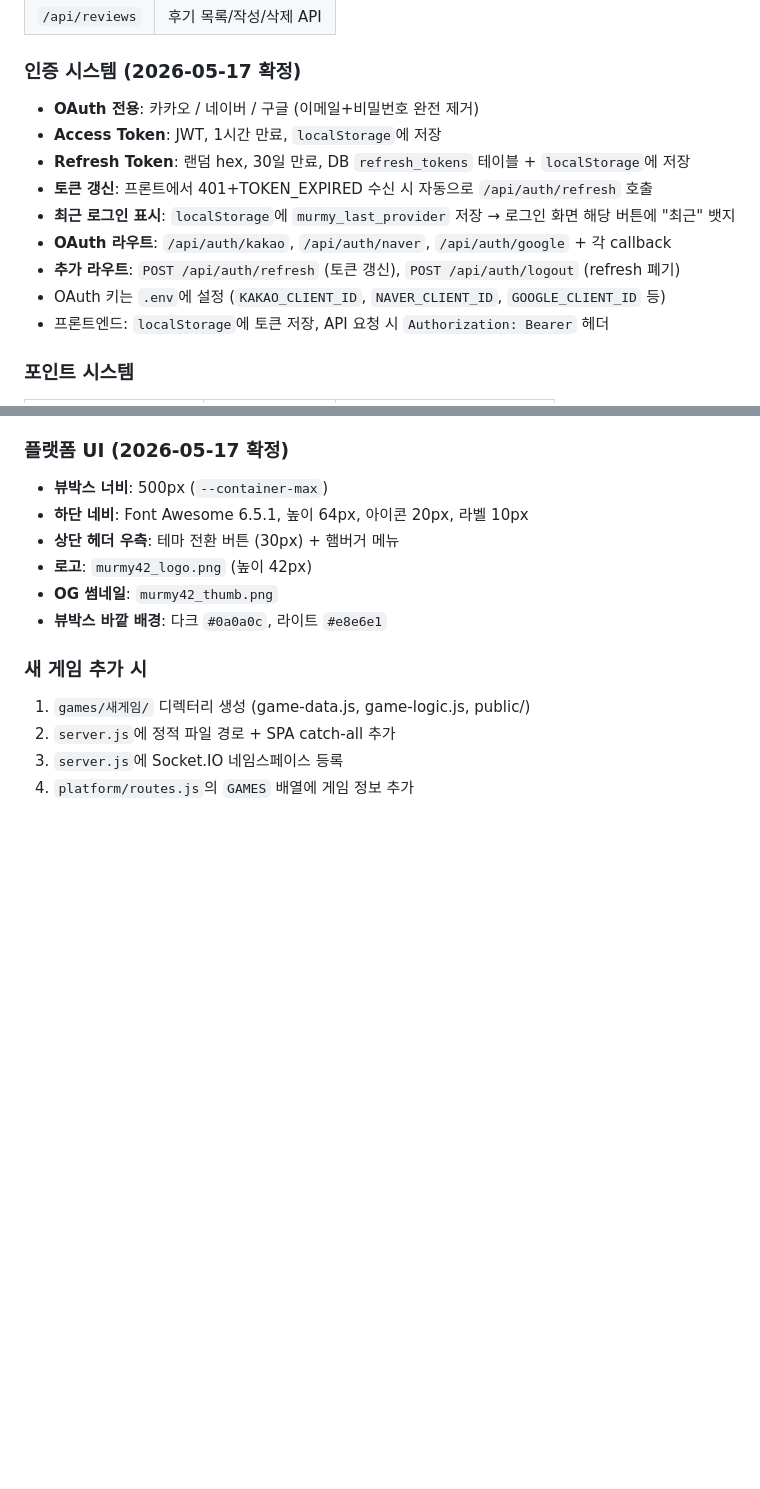
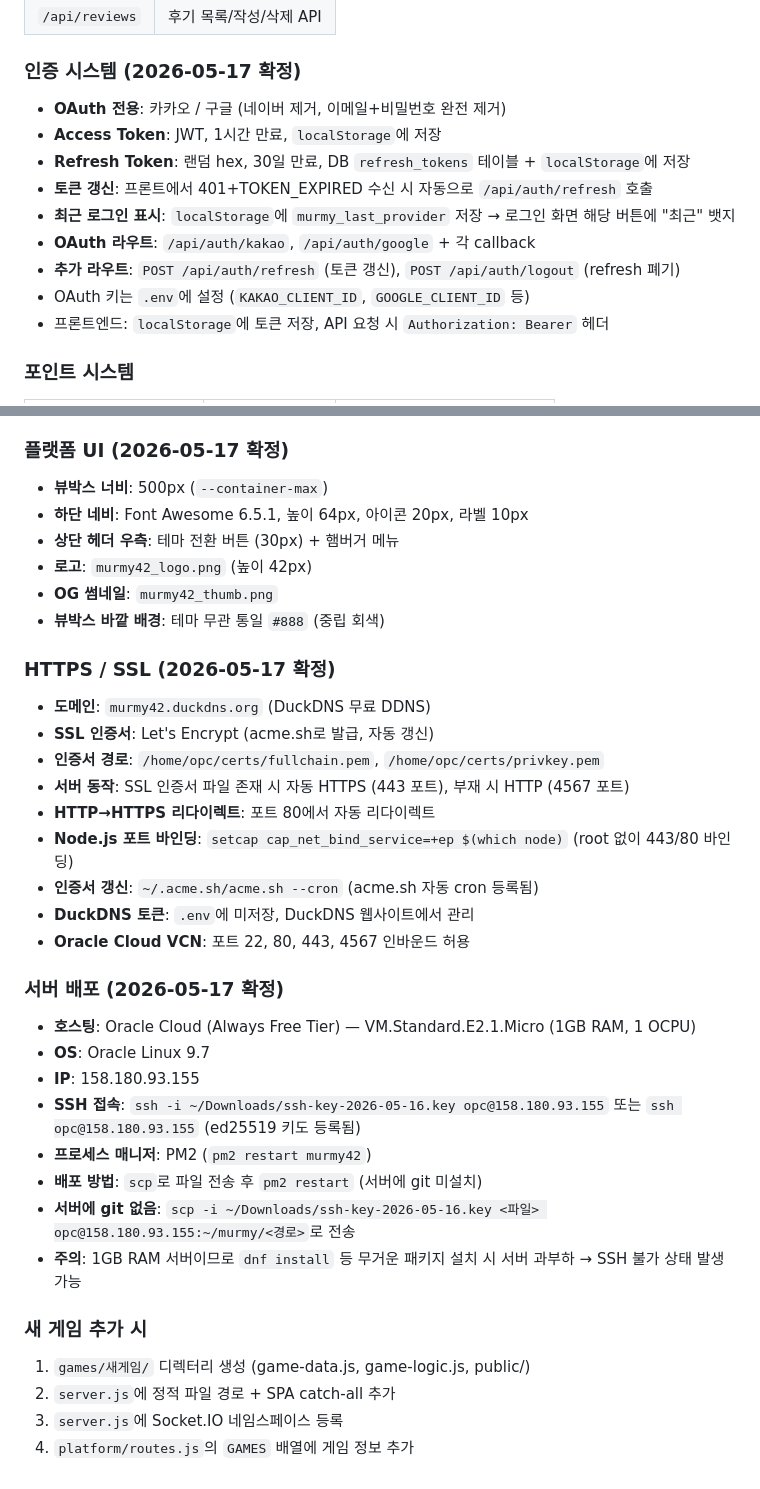
Before and after one commit to iseunji/murmy_fork, a Markdown page: CLAUDE.md, 2 parts joined by grey strips. Rendered like a GitHub page; blank space fills up the shorter version.

Commit message:
CLAUDE.md 업데이트: HTTPS/SSL, 서버 배포, OAuth 변경사항 반영
- OAuth: 네이버 제거, 카카오+구글만
- 뷰박스 바깥 배경: 통일 #888
- HTTPS: acme.sh + Let's Encrypt, 인증서 경로, 자동 갱신
- 서버 배포: Oracle Cloud 접속 정보, PM2, scp 배포 방법
- Oracle Cloud VCN 포트 설정

Co-Authored-By: Claude Opus 4.6 <noreply@anthropic.com>

```diff
--- a/CLAUDE.md
+++ b/CLAUDE.md
@@ -343,14 +343,14 @@ murmy/
 
 ### 인증 시스템 (2026-05-17 확정)
 
-- **OAuth 전용**: 카카오 / 네이버 / 구글 (이메일+비밀번호 완전 제거)
+- **OAuth 전용**: 카카오 / 구글 (네이버 제거, 이메일+비밀번호 완전 제거)
 - **Access Token**: JWT, 1시간 만료, `localStorage`에 저장
 - **Refresh Token**: 랜덤 hex, 30일 만료, DB `refresh_tokens` 테이블 + `localStorage`에 저장
 - **토큰 갱신**: 프론트에서 401+TOKEN_EXPIRED 수신 시 자동으로 `/api/auth/refresh` 호출
 - **최근 로그인 표시**: `localStorage`에 `murmy_last_provider` 저장 → 로그인 화면 해당 버튼에 "최근" 뱃지
-- **OAuth 라우트**: `/api/auth/kakao`, `/api/auth/naver`, `/api/auth/google` + 각 callback
+- **OAuth 라우트**: `/api/auth/kakao`, `/api/auth/google` + 각 callback
 - **추가 라우트**: `POST /api/auth/refresh` (토큰 갱신), `POST /api/auth/logout` (refresh 폐기)
-- OAuth 키는 `.env`에 설정 (`KAKAO_CLIENT_ID`, `NAVER_CLIENT_ID`, `GOOGLE_CLIENT_ID` 등)
+- OAuth 키는 `.env`에 설정 (`KAKAO_CLIENT_ID`, `GOOGLE_CLIENT_ID` 등)
 - 프론트엔드: `localStorage`에 토큰 저장, API 요청 시 `Authorization: Bearer` 헤더
 
 ### 포인트 시스템
@@ -396,7 +396,30 @@ murmy/
 - **상단 헤더 우측**: 테마 전환 버튼 (30px) + 햄버거 메뉴
 - **로고**: `murmy42_logo.png` (높이 42px)
 - **OG 썸네일**: `murmy42_thumb.png`
-- **뷰박스 바깥 배경**: 다크 `#0a0a0c`, 라이트 `#e8e6e1`
+- **뷰박스 바깥 배경**: 테마 무관 통일 `#888` (중립 회색)
+
+### HTTPS / SSL (2026-05-17 확정)
+
+- **도메인**: `murmy42.duckdns.org` (DuckDNS 무료 DDNS)
+- **SSL 인증서**: Let's Encrypt (acme.sh로 발급, 자동 갱신)
+- **인증서 경로**: `/home/opc/certs/fullchain.pem`, `/home/opc/certs/privkey.pem`
+- **서버 동작**: SSL 인증서 파일 존재 시 자동 HTTPS (443 포트), 부재 시 HTTP (4567 포트)
+- **HTTP→HTTPS 리다이렉트**: 포트 80에서 자동 리다이렉트
+- **Node.js 포트 바인딩**: `setcap cap_net_bind_service=+ep $(which node)` (root 없이 443/80 바인딩)
+- **인증서 갱신**: `~/.acme.sh/acme.sh --cron` (acme.sh 자동 cron 등록됨)
+- **DuckDNS 토큰**: `.env`에 미저장, DuckDNS 웹사이트에서 관리
+- **Oracle Cloud VCN**: 포트 22, 80, 443, 4567 인바운드 허용
+
+### 서버 배포 (2026-05-17 확정)
+
+- **호스팅**: Oracle Cloud (Always Free Tier) — VM.Standard.E2.1.Micro (1GB RAM, 1 OCPU)
+- **OS**: Oracle Linux 9.7
+- **IP**: 158.180.93.155
+- **SSH 접속**: `ssh -i ~/Downloads/ssh-key-2026-05-16.key opc@158.180.93.155` 또는 `ssh opc@158.180.93.155` (ed25519 키도 등록됨)
+- **프로세스 매니저**: PM2 (`pm2 restart murmy42`)
+- **배포 방법**: `scp`로 파일 전송 후 `pm2 restart` (서버에 git 미설치)
+- **서버에 git 없음**: `scp -i ~/Downloads/ssh-key-2026-05-16.key <파일> opc@158.180.93.155:~/murmy/<경로>`로 전송
+- **주의**: 1GB RAM 서버이므로 `dnf install` 등 무거운 패키지 설치 시 서버 과부하 → SSH 불가 상태 발생 가능
 
 ### 새 게임 추가 시
 
```
